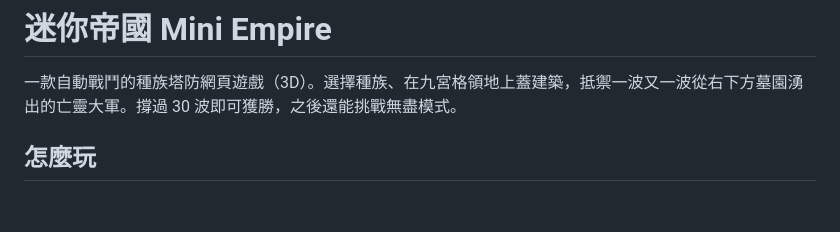
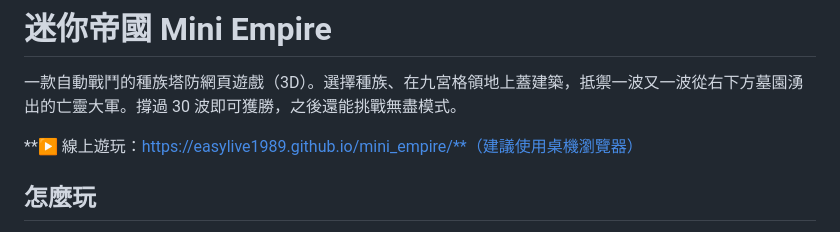
Before and after one commit to easylive1989/mini_empire, a Markdown page: README.md, the part around the change. GitHub-like rendering; blank space fills up the shorter version.

Commit message:
README：加上線上遊玩連結 (#2)
Claude-Session: https://claude.ai/code/session_013SLqqK8By4RcZmG5XWJJmY

Co-authored-by: Claude <noreply@anthropic.com>

```diff
--- a/README.md
+++ b/README.md
@@ -1,6 +1,8 @@
 # 迷你帝國 Mini Empire
 
 一款自動戰鬥的種族塔防網頁遊戲（3D）。選擇種族、在九宮格領地上蓋建築，抵禦一波又一波從右下方墓園湧出的亡靈大軍。撐過 30 波即可獲勝，之後還能挑戰無盡模式。
+
+**▶ 線上遊玩：https://easylive1989.github.io/mini_empire/**（建議使用桌機瀏覽器）
 
 ## 怎麼玩
 
```
